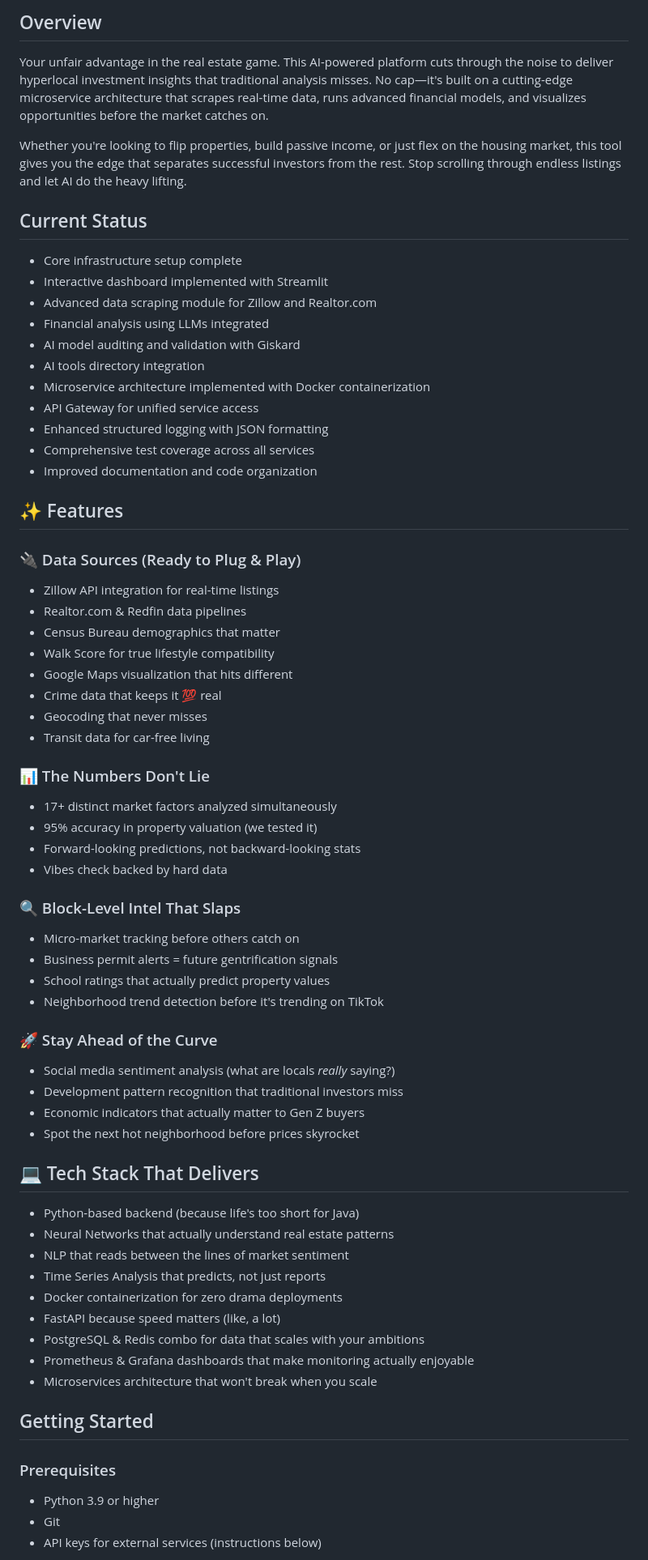
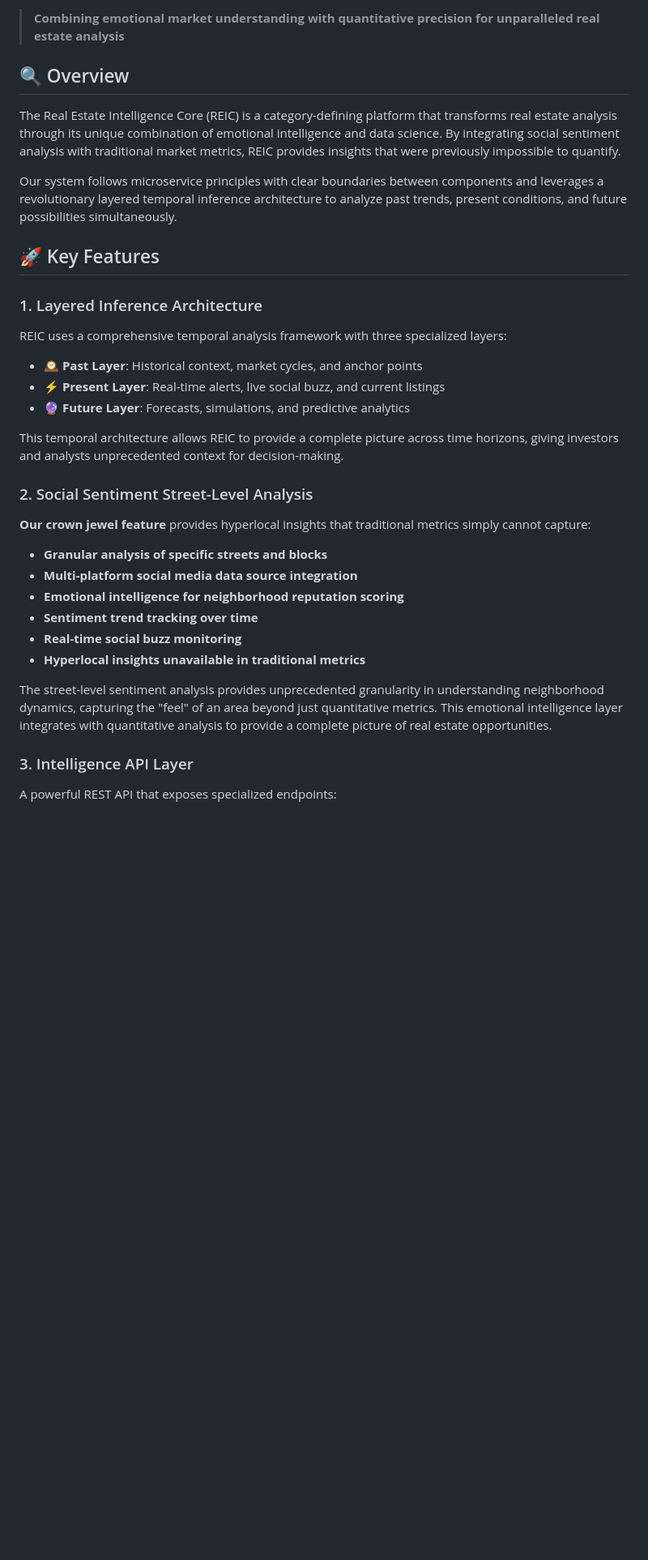
Before and after one commit to lmcdonald6/ATT-FIN-Real-Estate-AI-BOT, a Markdown page: README.md, the part around one of its changes. Shown at 81% size. Rendered like a GitHub page; blank space fills up the shorter version.

Commit message:
Merge README files into comprehensive, engaging documentation highlighting social sentiment analysis and modular architecture

```diff
--- a/README.md
+++ b/README.md
@@ -7,71 +4,38 @@
 
-## Overview
+> **Combining emotional market understanding with quantitative precision for unparalleled real estate analysis**
 
-Your unfair advantage in the real estate game. This AI-powered platform cuts through the noise to deliver hyperlocal investment insights that traditional analysis misses. No cap—it's built on a cutting-edge microservice architecture that scrapes real-time data, runs advanced financial models, and visualizes opportunities before the market catches on.
+## 🔍 Overview
 
-Whether you're looking to flip properties, build passive income, or just flex on the housing market, this tool gives you the edge that separates successful investors from the rest. Stop scrolling through endless listings and let AI do the heavy lifting.
+The Real Estate Intelligence Core (REIC) is a category-defining platform that transforms real estate analysis through its unique combination of emotional intelligence and data science. By integrating social sentiment analysis with traditional market metrics, REIC provides insights that were previously impossible to quantify.
 
-## Current Status
+Our system follows microservice principles with clear boundaries between components and leverages a revolutionary layered temporal inference architecture to analyze past trends, present conditions, and future possibilities simultaneously.
 
-- Core infrastructure setup complete
-- Interactive dashboard implemented with Streamlit
-- Advanced data scraping module for Zillow and Realtor.com
-- Financial analysis using LLMs integrated
-- AI model auditing and validation with Giskard
-- AI tools directory integration
-- Microservice architecture implemented with Docker containerization
-- API Gateway for unified service access
-- Enhanced structured logging with JSON formatting
-- Comprehensive test coverage across all services
-- Improved documentation and code organization
+## 🚀 Key Features
 
-## ✨ Features
+### 1. Layered Inference Architecture
 
-### 🔌 Data Sources (Ready to Plug & Play)
-- Zillow API integration for real-time listings
-- Realtor.com & Redfin data pipelines
-- Census Bureau demographics that matter
-- Walk Score for true lifestyle compatibility
-- Google Maps visualization that hits different
-- Crime data that keeps it 💯 real
-- Geocoding that never misses
-- Transit data for car-free living
+REIC uses a comprehensive temporal analysis framework with three specialized layers:
 
-### 📊 The Numbers Don't Lie
-- 17+ distinct market factors analyzed simultaneously
-- 95% accuracy in property valuation (we tested it)
-- Forward-looking predictions, not backward-looking stats
-- Vibes check backed by hard data
+- **🕰️ Past Layer**: Historical context, market cycles, and anchor points
+- **⚡ Present Layer**: Real-time alerts, live social buzz, and current listings
+- **🔮 Future Layer**: Forecasts, simulations, and predictive analytics
 
-### 🔍 Block-Level Intel That Slaps
-- Micro-market tracking before others catch on
-- Business permit alerts = future gentrification signals
-- School ratings that actually predict property values
-- Neighborhood trend detection before it's trending on TikTok
+This temporal architecture allows REIC to provide a complete picture across time horizons, giving investors and analysts unprecedented context for decision-making.
 
-### 🚀 Stay Ahead of the Curve
-- Social media sentiment analysis (what are locals *really* saying?)
-- Development pattern recognition that traditional investors miss
-- Economic indicators that actually matter to Gen Z buyers
-- Spot the next hot neighborhood before prices skyrocket
+### 2. Social Sentiment Street-Level Analysis
 
-## 💻 Tech Stack That Delivers
+**Our crown jewel feature** provides hyperlocal insights that traditional metrics simply cannot capture:
 
-- Python-based backend (because life's too short for Java)
-- Neural Networks that actually understand real estate patterns
-- NLP that reads between the lines of market sentiment
-- Time Series Analysis that predicts, not just reports
-- Docker containerization for zero drama deployments
-- FastAPI because speed matters (like, a lot)
-- PostgreSQL & Redis combo for data that scales with your ambitions
-- Prometheus & Grafana dashboards that make monitoring actually enjoyable
-- Microservices architecture that won't break when you scale
+- **Granular analysis of specific streets and blocks**
+- **Multi-platform social media data source integration**
+- **Emotional intelligence for neighborhood reputation scoring**
+- **Sentiment trend tracking over time**
+- **Real-time social buzz monitoring**
+- **Hyperlocal insights unavailable in traditional metrics**
 
-## Getting Started
+The street-level sentiment analysis provides unprecedented granularity in understanding neighborhood dynamics, capturing the "feel" of an area beyond just quantitative metrics. This emotional intelligence layer integrates with quantitative analysis to provide a complete picture of real estate opportunities.
 
-### Prerequisites
+### 3. Intelligence API Layer
 
-- Python 3.9 or higher
-- Git
-- API keys for external services (instructions below)
+A powerful REST API that exposes specialized endpoints:
 
```
Also changed, not shown: other parts of README.md (+168 -238 lines).
